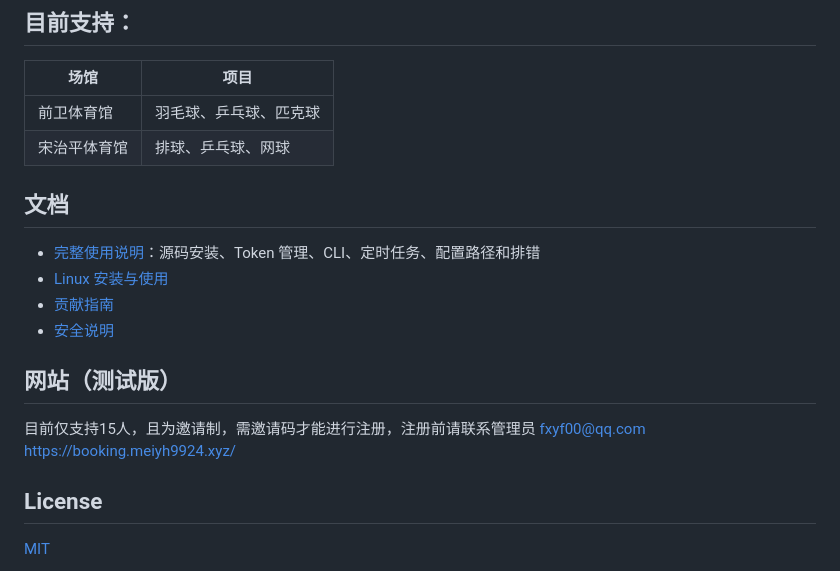
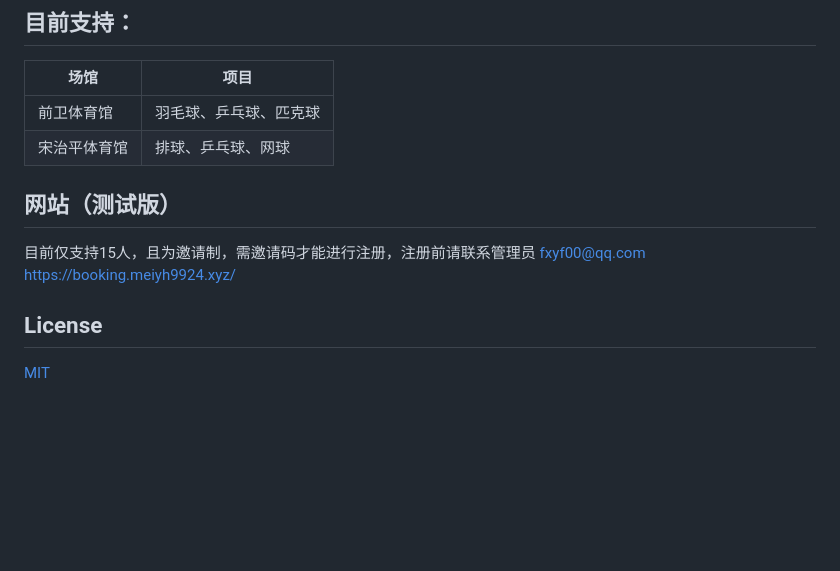
Before and after one commit to xiaoyoumi9924/jlu-booking, a Markdown page: README.md, the part around the change. Drawn GitHub-style; blank space fills up the shorter version.

```diff
--- a/README.md
+++ b/README.md
@@ -86,12 +86,6 @@ Linux：运行 `JLU Booking`
 | 前卫体育馆 | 羽毛球、乒乓球、匹克球 |
 | 宋治平体育馆 | 排球、乒乓球、网球 |
 
-## 文档
-
-- [完整使用说明](docs/usage.md)：源码安装、Token 管理、CLI、定时任务、配置路径和排错
-- [Linux 安装与使用](docs/linux.md)
-- [贡献指南](CONTRIBUTING.md)
-- [安全说明](SECURITY.md)
 
 ## 网站（测试版）
 
@@ -99,7 +93,6 @@ Linux：运行 `JLU Booking`
 [https://booking.meiyh9924.xyz/](https://booking.meiyh9924.xyz/)
 
 
-
 ## License
 
 [MIT](LICENSE)
```
